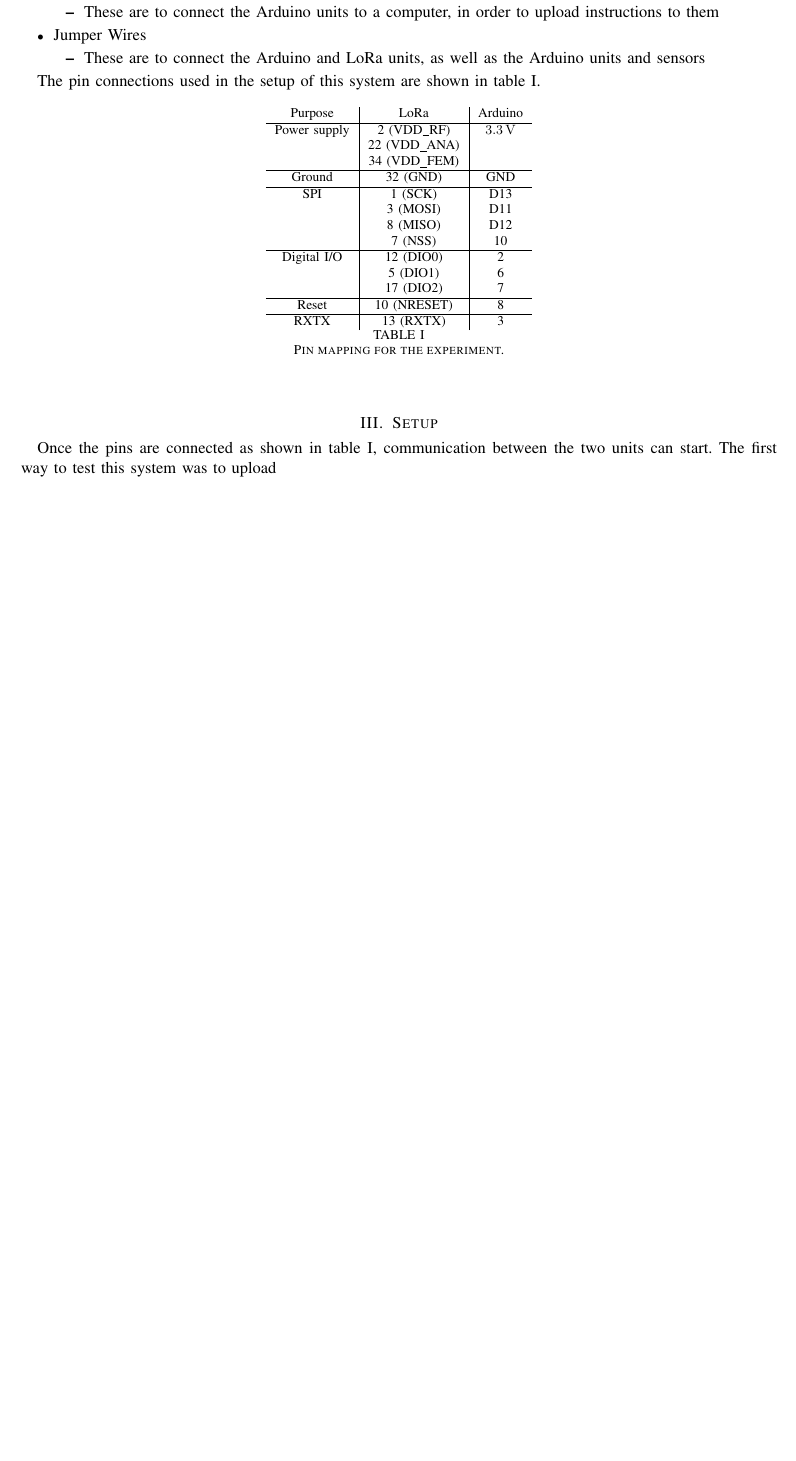
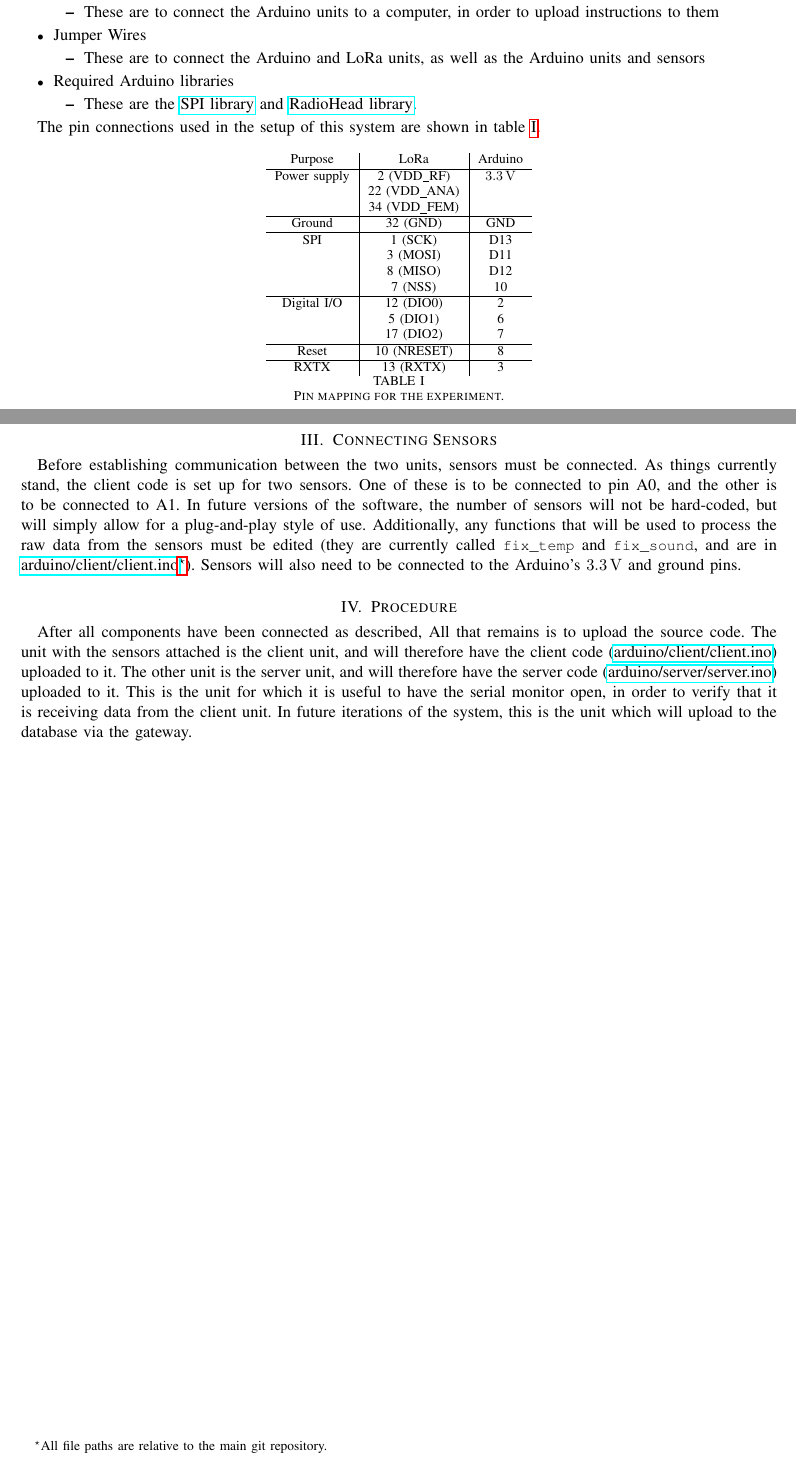
Before and after one commit to MitchellHenr/LoRa, a LaTeX paper (notes/writeup/writeup.tex): part of the page before the commit and two parts of pages 1 and 2 of 2 after it, the two joined at a grey line, cut so that both start at the same text, the shorter picture padded with empty space. Compiled offline with pdfLaTeX.

Commit message:
Finished writeup

```diff
--- a/notes/writeup/writeup.tex
+++ b/notes/writeup/writeup.tex
@@ -28,33 +39,32 @@ Communication was established between the two units before sensors were attached
 
 \section{Materials}
 \label{sec:materials}
-
 The following were used in developing this system:
 \begin{itemize}
-  \item
-    SX1276RF1KAS $\times$ 2
+\item SX1276RF1KAS $\times$ 2
   \begin{itemize}
   \item These are the LoRa units which transmit and receive the data from one Arduino to another
   \end{itemize}
-  \item
-    915MHz Antenna (yellow) $\times$ 2
+\item 915MHz Antenna (yellow) $\times$ 2
   \begin{itemize}
   \item These are the antennae which came with the LoRa units, and are plugged into the ``HF'' port on the LoRa units
   \end{itemize}
-  \item
-    Arduino Uno board $\times$ 2
+\item Arduino Uno board $\times$ 2
   \begin{itemize}
   \item These are the micro-controllers which determine which data to collect and send
   \end{itemize}
-  \item
-    USB 2.0 Type B cable $\times$ 2
+\item USB 2.0 Type B cable $\times$ 2
   \begin{itemize}
   \item These are to connect the Arduino units to a computer, in order to upload instructions to them
   \end{itemize}
-  \item
-    Jumper Wires
+\item Jumper Wires
   \begin{itemize}
   \item These are to connect the Arduino and LoRa units, as well as the Arduino units and sensors
+  \end{itemize}
+
+\item Required Arduino libraries
+  \begin{itemize}
+  \item These are the \href{https://www.arduino.cc/en/Reference/SPI}{SPI library} and \href{https://github.com/PaulStoffregen/RadioHead}{RadioHead library}.
   \end{itemize}
 
 \end{itemize}
@@ -82,11 +92,21 @@ The pin connections used in the setup of this system are shown in \cref{tab:pinm
   \label{tab:pinmap}
 \end{table}
 
-\section{Setup}
+\section{Connecting Sensors}
 \label{sec:setup}
+Before establishing communication between the two units, sensors must be connected.
+As things currently stand, the client code is set up for two sensors.  One of these is to be connected to pin A0, and the other is to be connected to A1.
+In future versions of the software, the number of sensors will not be hard-coded, but will simply allow for a plug-and-play style of use.
+Additionally, any functions that will be used to process the raw data from the sensors must be edited (they are currently called \lstinline[language=C++]{fix_temp} and \lstinline[language=C++]{fix_sound}, and are in \url{arduino/client/client.ino}\footnote{All file paths are relative to the main git repository.}).
+Sensors will also need to be connected to the Arduino's \SI{3.3}{\volt} and ground pins.
 
-Once the pins are connected as shown in \cref{tab:pinmap}, communication between the two units can start.
-The first way to test this system was to upload
+\section{Procedure}
+\label{sec:procedure}
+After all components have been connected as described, All that remains is to upload the source code.
+The unit with the sensors attached is the client unit, and will therefore have the client code (\url{arduino/client/client.ino}) uploaded to it.
+The other unit is the server unit, and will therefore have the server code (\url{arduino/server/server.ino}) uploaded to it.
+This is the unit for which it is useful to have the serial monitor open, in order to verify that it is receiving data from the client unit.
+In future iterations of the system, this is the unit which will upload to the database via the gateway.
 
 \end{document}
 
```
Also changed, not shown: notes/writeup/.#writeup.tex (deleted, +0 -1 lines), notes/writeup/writeup.pdf, notes/writeup/writeup.tex (17 more changed lines), 2 other files. Lines whose indentation alone changed are shown as unchanged.
